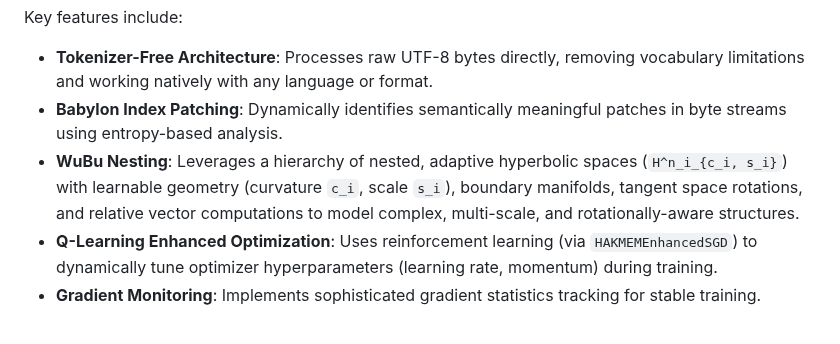
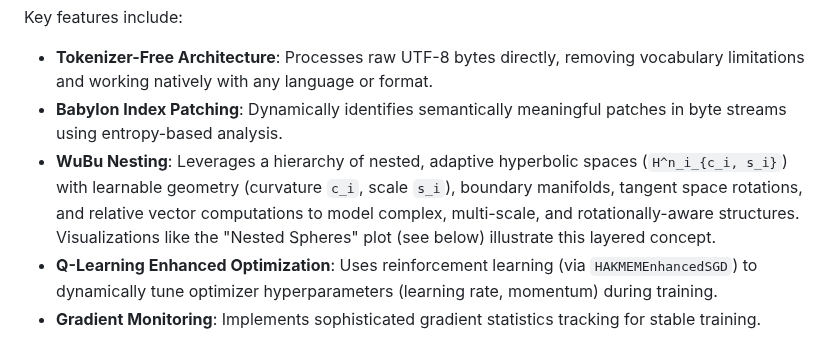
Before and after one commit to waefrebeorn/bytropix, a Markdown page: README.md, the part around one of its changes. Drawn GitHub-style.

```diff
--- a/README.md
+++ b/README.md
@@ -11,7 +10,7 @@ Key features include:
 
 -   **Tokenizer-Free Architecture**: Processes raw UTF-8 bytes directly, removing vocabulary limitations and working natively with any language or format.
 -   **Babylon Index Patching**: Dynamically identifies semantically meaningful patches in byte streams using entropy-based analysis.
--   **WuBu Nesting**: Leverages a hierarchy of nested, adaptive hyperbolic spaces (`H^n_i_{c_i, s_i}`) with learnable geometry (curvature `c_i`, scale `s_i`), boundary manifolds, tangent space rotations, and relative vector computations to model complex, multi-scale, and rotationally-aware structures.
+-   **WuBu Nesting**: Leverages a hierarchy of nested, adaptive hyperbolic spaces (`H^n_i_{c_i, s_i}`) with learnable geometry (curvature `c_i`, scale `s_i`), boundary manifolds, tangent space rotations, and relative vector computations to model complex, multi-scale, and rotationally-aware structures. Visualizations like the "Nested Spheres" plot (see below) illustrate this layered concept.
 -   **Q-Learning Enhanced Optimization**: Uses reinforcement learning (via `HAKMEMEnhancedSGD`) to dynamically tune optimizer hyperparameters (learning rate, momentum) during training.
 -   **Gradient Monitoring**: Implements sophisticated gradient statistics tracking for stable training.
 
```
Also changed, not shown: other parts of README.md (+172 -311 lines).
